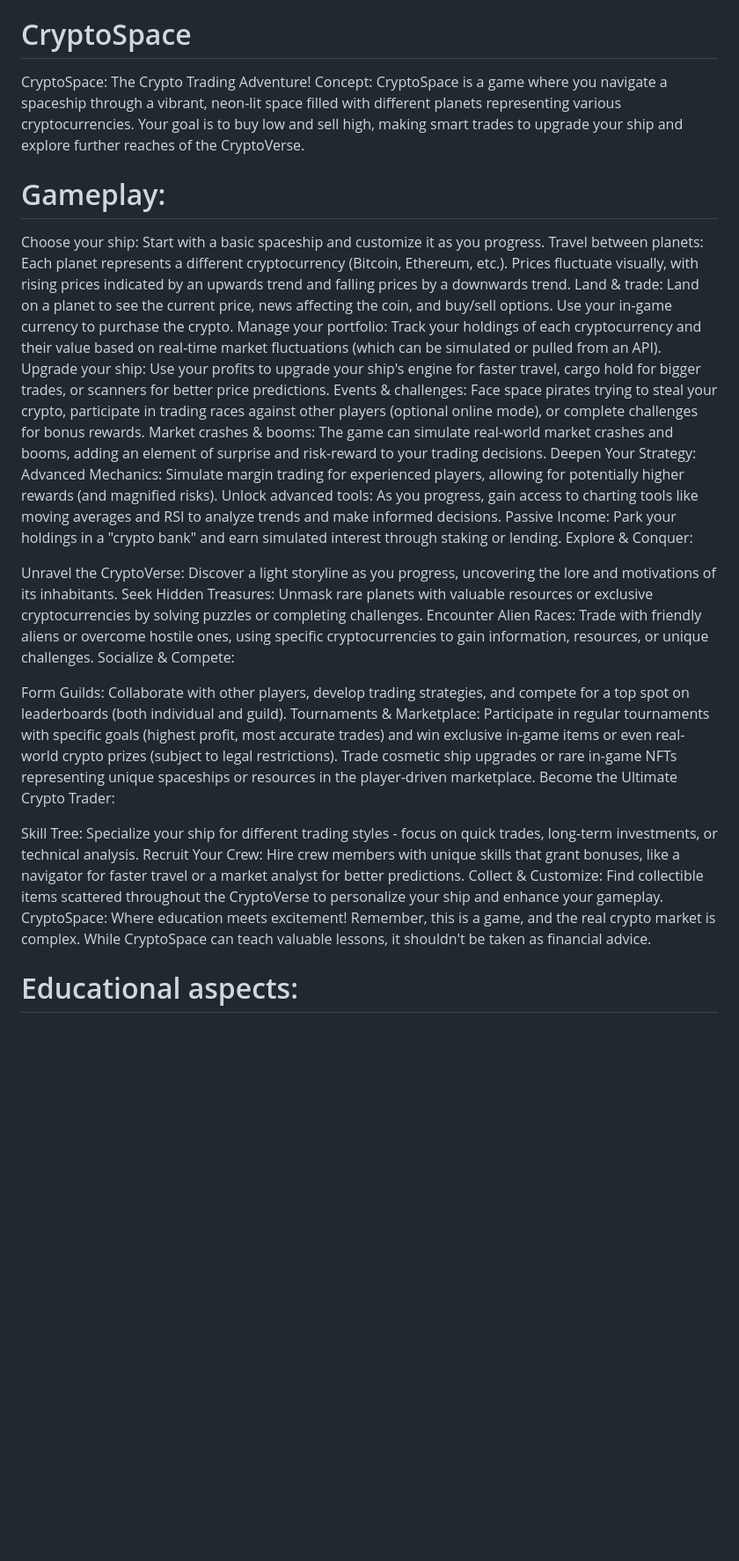
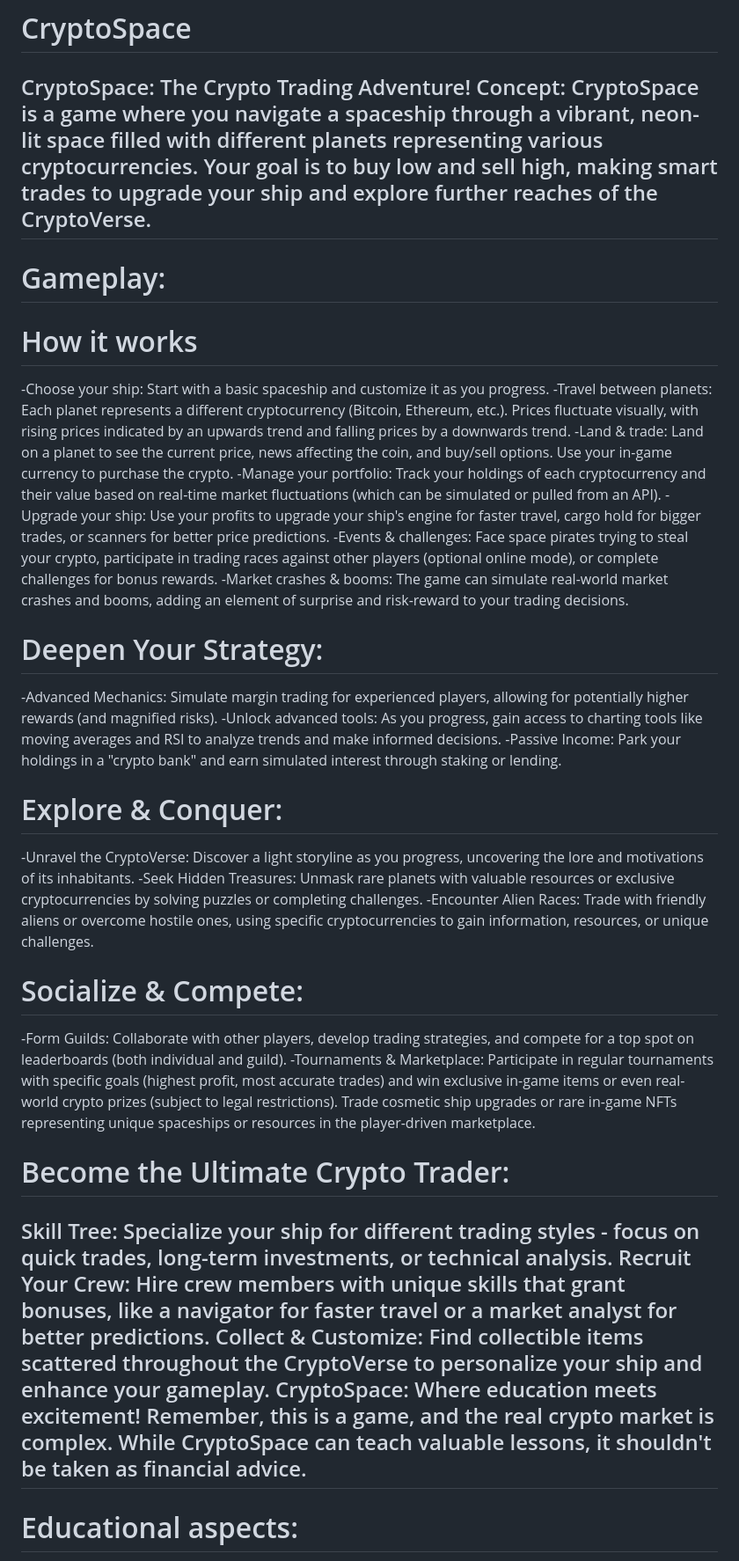
Before and after one commit to pullisanisatvika/CryptoSpace, a Markdown page: README.md, the part around the change. Shown: that part at 88% size. Rendered like a GitHub page; blank space fills up the shorter version.

```diff
--- a/README.md
+++ b/README.md
@@ -1,35 +1,37 @@
 # CryptoSpace
 CryptoSpace: The Crypto Trading Adventure!
 Concept: CryptoSpace is a game where you navigate a spaceship through a vibrant, neon-lit space filled with different planets representing various cryptocurrencies. Your goal is to buy low and sell high, making smart trades to upgrade your ship and explore further reaches of the CryptoVerse.
+-----------------------------------------------------------------------------------------------------------------------------------------------------------------------------------------------------------
+# Gameplay:
+# How it works
+-Choose your ship: Start with a basic spaceship and customize it as you progress.
+-Travel between planets: Each planet represents a different cryptocurrency (Bitcoin, Ethereum, etc.). Prices fluctuate visually, with rising prices indicated by an upwards trend and falling prices by a downwards trend.
+-Land & trade: Land on a planet to see the current price, news affecting the coin, and buy/sell options. Use your in-game currency to purchase the crypto.
+-Manage your portfolio: Track your holdings of each cryptocurrency and their value based on real-time market fluctuations (which can be simulated or pulled from an API).
+-Upgrade your ship: Use your profits to upgrade your ship's engine for faster travel, cargo hold for bigger trades, or scanners for better price predictions.
+-Events & challenges: Face space pirates trying to steal your crypto, participate in trading races against other players (optional online mode), or complete challenges for bonus rewards.
+-Market crashes & booms: The game can simulate real-world market crashes and booms, adding an element of surprise and risk-reward to your trading decisions.
 
-# Gameplay:
-Choose your ship: Start with a basic spaceship and customize it as you progress.
-Travel between planets: Each planet represents a different cryptocurrency (Bitcoin, Ethereum, etc.). Prices fluctuate visually, with rising prices indicated by an upwards trend and falling prices by a downwards trend.
-Land & trade: Land on a planet to see the current price, news affecting the coin, and buy/sell options. Use your in-game currency to purchase the crypto.
-Manage your portfolio: Track your holdings of each cryptocurrency and their value based on real-time market fluctuations (which can be simulated or pulled from an API).
-Upgrade your ship: Use your profits to upgrade your ship's engine for faster travel, cargo hold for bigger trades, or scanners for better price predictions.
-Events & challenges: Face space pirates trying to steal your crypto, participate in trading races against other players (optional online mode), or complete challenges for bonus rewards.
-Market crashes & booms: The game can simulate real-world market crashes and booms, adding an element of surprise and risk-reward to your trading decisions.
-Deepen Your Strategy:
-Advanced Mechanics: Simulate margin trading for experienced players, allowing for potentially higher rewards (and magnified risks).
-Unlock advanced tools: As you progress, gain access to charting tools like moving averages and RSI to analyze trends and make informed decisions.
-Passive Income: Park your holdings in a "crypto bank" and earn simulated interest through staking or lending.
-Explore & Conquer:
+# Deepen Your Strategy:
+-Advanced Mechanics: Simulate margin trading for experienced players, allowing for potentially higher rewards (and magnified risks).
+-Unlock advanced tools: As you progress, gain access to charting tools like moving averages and RSI to analyze trends and make informed decisions.
+-Passive Income: Park your holdings in a "crypto bank" and earn simulated interest through staking or lending.
 
-Unravel the CryptoVerse: Discover a light storyline as you progress, uncovering the lore and motivations of its inhabitants.
-Seek Hidden Treasures: Unmask rare planets with valuable resources or exclusive cryptocurrencies by solving puzzles or completing challenges.
-Encounter Alien Races: Trade with friendly aliens or overcome hostile ones, using specific cryptocurrencies to gain information, resources, or unique challenges.
-Socialize & Compete:
+# Explore & Conquer:
+-Unravel the CryptoVerse: Discover a light storyline as you progress, uncovering the lore and motivations of its inhabitants.
+-Seek Hidden Treasures: Unmask rare planets with valuable resources or exclusive cryptocurrencies by solving puzzles or completing challenges.
+-Encounter Alien Races: Trade with friendly aliens or overcome hostile ones, using specific cryptocurrencies to gain information, resources, or unique challenges.
 
-Form Guilds: Collaborate with other players, develop trading strategies, and compete for a top spot on leaderboards (both individual and guild).
-Tournaments & Marketplace: Participate in regular tournaments with specific goals (highest profit, most accurate trades) and win exclusive in-game items or even real-world crypto prizes (subject to legal restrictions). Trade cosmetic ship upgrades or rare in-game NFTs representing unique spaceships or resources in the player-driven marketplace.
-Become the Ultimate Crypto Trader:
+# Socialize & Compete:
+-Form Guilds: Collaborate with other players, develop trading strategies, and compete for a top spot on leaderboards (both individual and guild).
+-Tournaments & Marketplace: Participate in regular tournaments with specific goals (highest profit, most accurate trades) and win exclusive in-game items or even real-world crypto prizes (subject to legal restrictions). Trade cosmetic ship upgrades or rare in-game NFTs representing unique spaceships or resources in the player-driven marketplace.
 
+# Become the Ultimate Crypto Trader:
 Skill Tree: Specialize your ship for different trading styles - focus on quick trades, long-term investments, or technical analysis.
 Recruit Your Crew: Hire crew members with unique skills that grant bonuses, like a navigator for faster travel or a market analyst for better predictions.
 Collect & Customize: Find collectible items scattered throughout the CryptoVerse to personalize your ship and enhance your gameplay.
 CryptoSpace: Where education meets excitement! Remember, this is a game, and the real crypto market is complex. While CryptoSpace can teach valuable lessons, it shouldn't be taken as financial advice.
-
+------------------------------------------------------------------------------------------------------------------------------------------------------------------------------------------------------------
 # Educational aspects:
 Learn about different cryptocurrencies: Each planet can have a short info blurb explaining the real-world use case and technology behind the coin.
 Understand market fluctuations: The game visually represents price movements, helping players understand how supply and demand affect prices.
```
